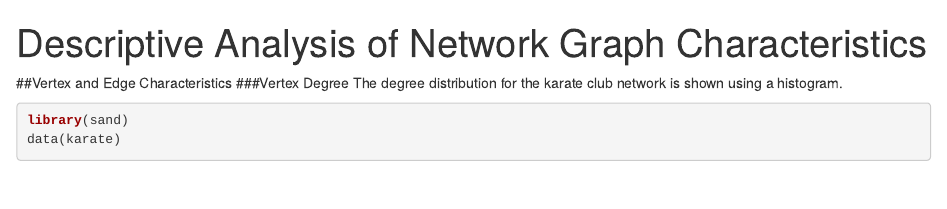
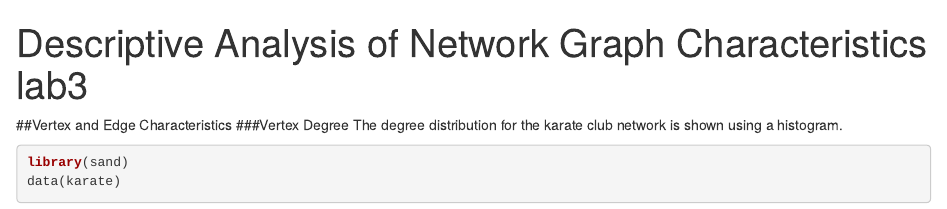
Before and after one commit to mccormick-teaching/lab3-xiawei2009, an R Markdown document (Lab3.Rmd): the page in a window 1100 px wide, from its top. Rendered offline with R 4.5, knitr and Pandoc, with nearby package versions; some code elsewhere in the file could not run offline; common packages that the code uses without loading them are loaded.

Commit message:
from R studio Wei

```diff
--- a/Lab3.Rmd
+++ b/Lab3.Rmd
@@ -1,5 +1,5 @@
 ---
-title: "Descriptive Analysis of Network Graph Characteristics"
+title: "Descriptive Analysis of Network Graph Characteristics lab3"
 output: html_document
 ---
 
```
Also changed, not shown: Lab3.html.
